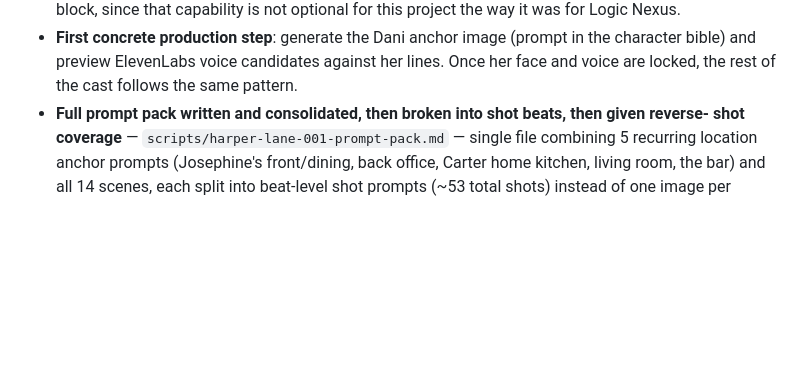
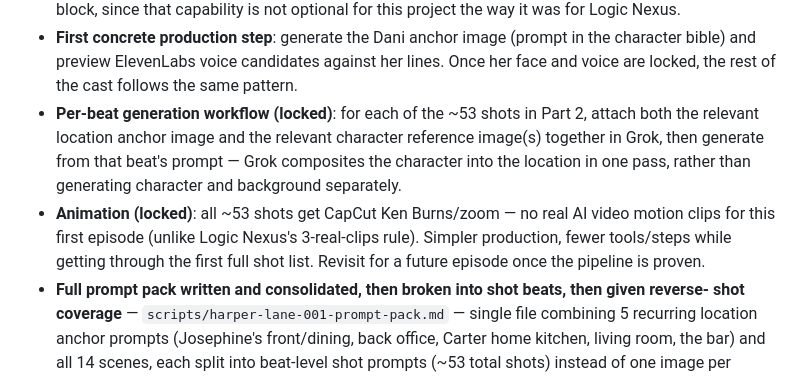
Before and after one commit to labis01/Y-channel, a Markdown page: CLAUDE.md, the part around the change. Rendered like a GitHub page; blank space fills up the shorter version.

Commit message:
Lock Harper Lane animation approach: Ken Burns stills only, no AI video clips
For this first episode, all ~53 shots get CapCut Ken Burns/zoom instead
of Logic Nexus's 3-real-video-clips approach - simpler production while
getting through the first full shot list. Also documents the per-beat
generation workflow: attach both location and character reference
images together in Grok per beat.

Co-Authored-By: Claude Sonnet 5 <noreply@anthropic.com>
Claude-Session: https://claude.ai/code/session_01QkFBntrDeuawUYcDR38ewM

```diff
--- a/CLAUDE.md
+++ b/CLAUDE.md
@@ -445,6 +445,14 @@ marriage) and Isaiah Boyd, siblings. Not yet recorded/produced.
 - **First concrete production step**: generate the Dani anchor image (prompt in the character
   bible) and preview ElevenLabs voice candidates against her lines. Once her face and voice are
   locked, the rest of the cast follows the same pattern.
+- **Per-beat generation workflow (locked)**: for each of the ~53 shots in Part 2, attach both the
+  relevant location anchor image and the relevant character reference image(s) together in Grok,
+  then generate from that beat's prompt — Grok composites the character into the location in one
+  pass, rather than generating character and background separately.
+- **Animation (locked)**: all ~53 shots get CapCut Ken Burns/zoom — no real AI video motion
+  clips for this first episode (unlike Logic Nexus's 3-real-clips rule). Simpler production,
+  fewer tools/steps while getting through the first full shot list. Revisit for a future episode
+  once the pipeline is proven.
 - **Full prompt pack written and consolidated, then broken into shot beats, then given reverse-
   shot coverage** — `scripts/harper-lane-001-prompt-pack.md` — single file combining 5 recurring
   location anchor prompts (Josephine's front/dining, back office, Carter home kitchen, living
```
